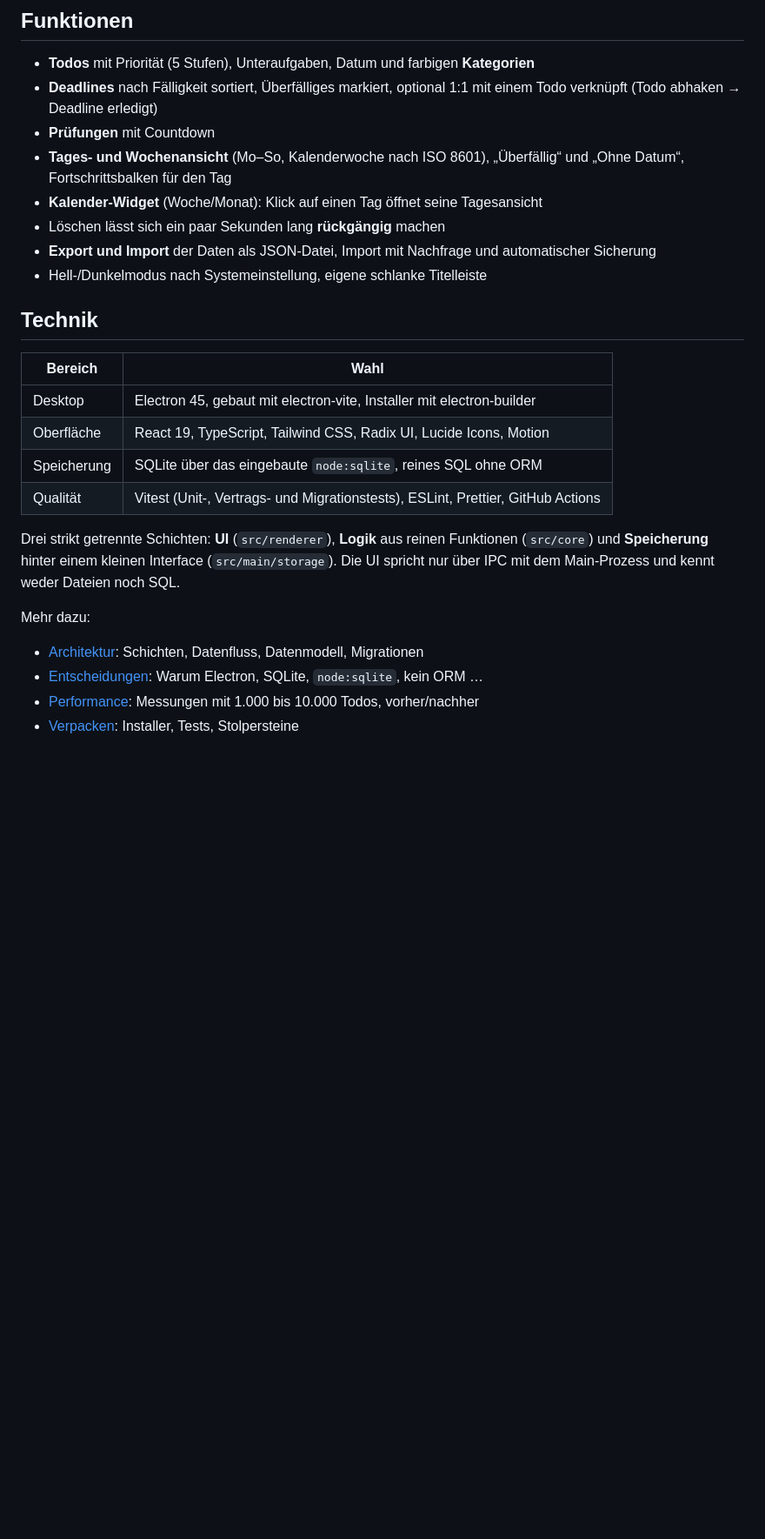
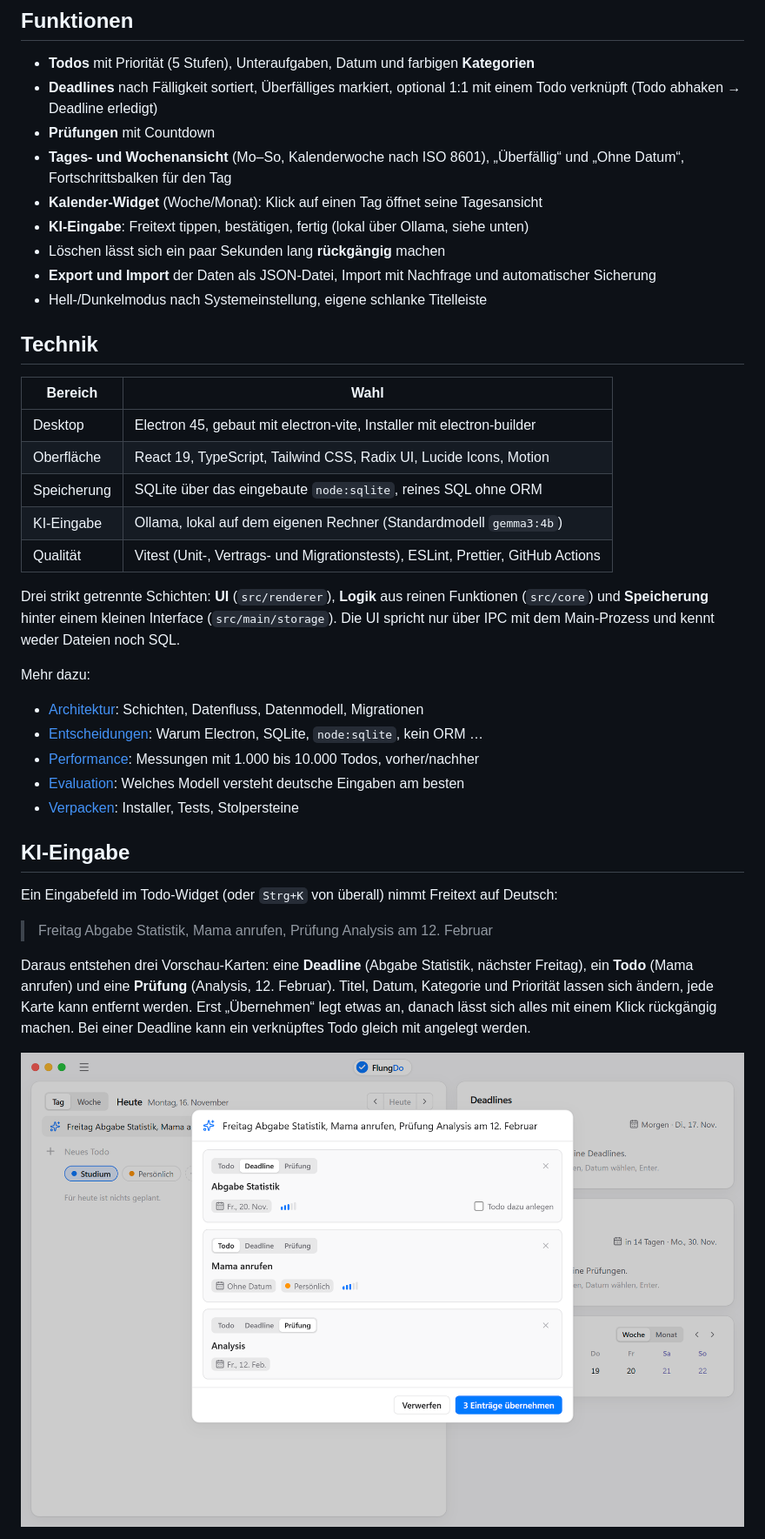
Before and after one commit to flungermanuel/ToDo, a Markdown page: README.md, the part around one of its changes. Shown at 87% size. Rendered like a GitHub page; pictures changed too: docs/screenshot-ki-eingabe.png (added); blank space fills up the shorter version.

```diff
--- a/README.md
+++ b/README.md
@@ -20,6 +20,7 @@ Datensicherheit.
 - **Tages- und Wochenansicht** (Mo–So, Kalenderwoche nach ISO 8601), „Überfällig“ und
   „Ohne Datum“, Fortschrittsbalken für den Tag
 - **Kalender-Widget** (Woche/Monat): Klick auf einen Tag öffnet seine Tagesansicht
+- **KI-Eingabe**: Freitext tippen, bestätigen, fertig (lokal über Ollama, siehe unten)
 - Löschen lässt sich ein paar Sekunden lang **rückgängig** machen
 - **Export und Import** der Daten als JSON-Datei, Import mit Nachfrage und automatischer Sicherung
 - Hell-/Dunkelmodus nach Systemeinstellung, eigene schlanke Titelleiste
@@ -31,6 +32,7 @@ Datensicherheit.
 | Desktop | Electron 45, gebaut mit electron-vite, Installer mit electron-builder |
 | Oberfläche | React 19, TypeScript, Tailwind CSS, Radix UI, Lucide Icons, Motion |
 | Speicherung | SQLite über das eingebaute `node:sqlite`, reines SQL ohne ORM |
+| KI-Eingabe | Ollama, lokal auf dem eigenen Rechner (Standardmodell `gemma3:4b`) |
 | Qualität | Vitest (Unit-, Vertrags- und Migrationstests), ESLint, Prettier, GitHub Actions |
 
 Drei strikt getrennte Schichten: **UI** (`src/renderer`), **Logik** aus reinen Funktionen
@@ -41,4 +43,20 @@ Mehr dazu:
 - [Architektur](docs/architecture.md): Schichten, Datenfluss, Datenmodell, Migrationen
 - [Entscheidungen](docs/decisions.md): Warum Electron, SQLite, `node:sqlite`, kein ORM …
 - [Performance](docs/performance.md): Messungen mit 1.000 bis 10.000 Todos, vorher/nachher
+- [Evaluation](docs/evaluation.md): Welches Modell versteht deutsche Eingaben am besten
 - [Verpacken](docs/packaging.md): Installer, Tests, Stolpersteine
+
+## KI-Eingabe
+
+Ein Eingabefeld im Todo-Widget (oder `Strg+K` von überall) nimmt Freitext auf Deutsch:
+
+> Freitag Abgabe Statistik, Mama anrufen, Prüfung Analysis am 12. Februar
+
+Daraus entstehen drei Vorschau-Karten: eine **Deadline** (Abgabe Statistik, nächster Freitag),
+ein **Todo** (Mama anrufen) und eine **Prüfung** (Analysis, 12. Februar). Titel, Datum,
+Kategorie und Priorität lassen sich ändern, jede Karte kann entfernt werden. Erst „Übernehmen“
+legt etwas an, danach lässt sich alles mit einem Klick rückgängig machen. Bei einer Deadline
+kann ein verknüpftes Todo gleich mit angelegt werden.
+
+![Vorschau der KI-Eingabe](docs/screenshot-ki-eingabe.png)
+
```
Also changed, not shown: other parts of README.md (+35 -1 lines), FLUNGDO.md (+13 -7 lines).
